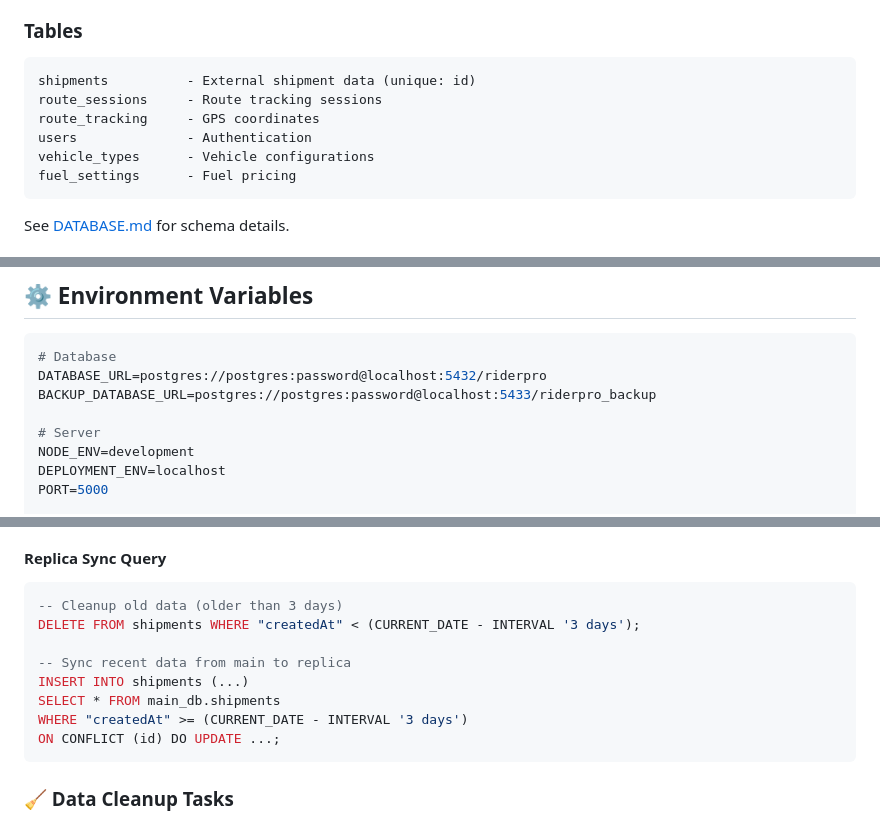
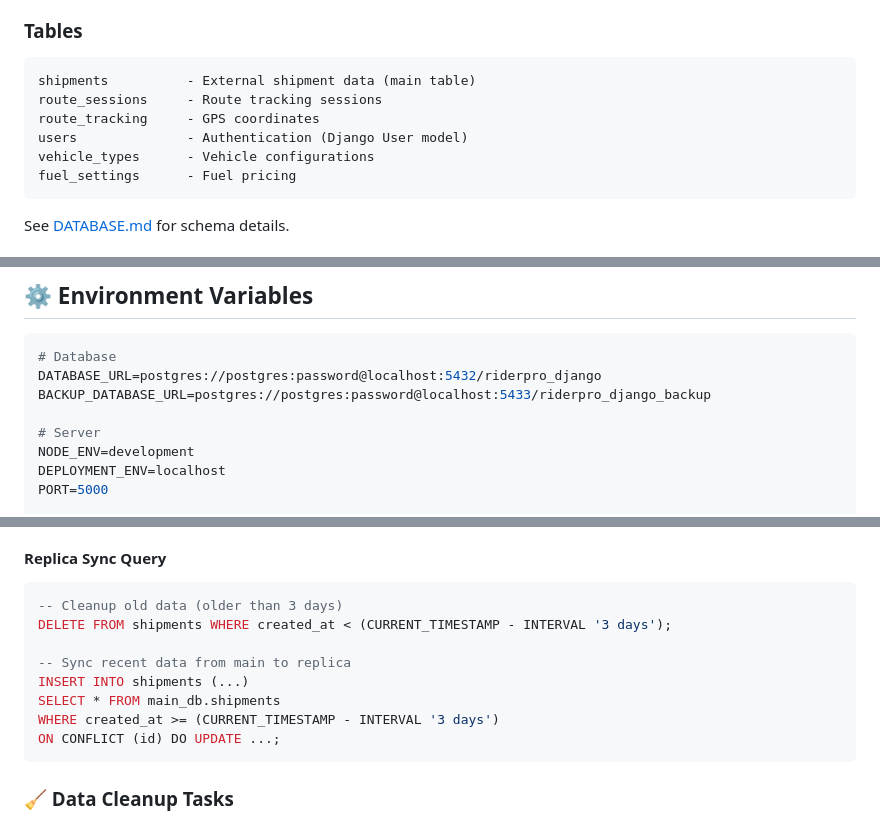
Before and after one commit to printo/RiderPro, a Markdown page: README.md, 3 parts joined by grey strips. Drawn GitHub-style.

````diff
--- a/README.md
+++ b/README.md
@@ -56,10 +56,10 @@ npm run dev
 ### Tables
 
 ```
-shipments          - External shipment data (unique: id)
+shipments          - External shipment data (main table)
 route_sessions     - Route tracking sessions
 route_tracking     - GPS coordinates
-users              - Authentication
+users              - Authentication (Django User model)
 vehicle_types      - Vehicle configurations
 fuel_settings      - Fuel pricing
 ```
@@ -404,8 +404,8 @@ User Login → Role Check → Filter queries by employeeId (riders) or all data
 
 ```bash
 # Database
-DATABASE_URL=postgres://postgres:password@localhost:5432/riderpro
-BACKUP_DATABASE_URL=postgres://postgres:password@localhost:5433/riderpro_backup
+DATABASE_URL=postgres://postgres:password@localhost:5432/riderpro_django
+BACKUP_DATABASE_URL=postgres://postgres:password@localhost:5433/riderpro_django_backup
 
 # Server
 NODE_ENV=development
@@ -463,12 +463,12 @@ optimal performance and data management.
 
 ```sql
 -- Cleanup old data (older than 3 days)
-DELETE FROM shipments WHERE "createdAt" < (CURRENT_DATE - INTERVAL '3 days');
+DELETE FROM shipments WHERE created_at < (CURRENT_TIMESTAMP - INTERVAL '3 days');
 
 -- Sync recent data from main to replica
 INSERT INTO shipments (...)
 SELECT * FROM main_db.shipments
-WHERE "createdAt" >= (CURRENT_DATE - INTERVAL '3 days')
+WHERE created_at >= (CURRENT_TIMESTAMP - INTERVAL '3 days')
 ON CONFLICT (id) DO UPDATE ...;
 ```
 
````
Also changed, not shown: other parts of README.md (+1 -1 lines), DATABASE.md (+84 -266 lines).
